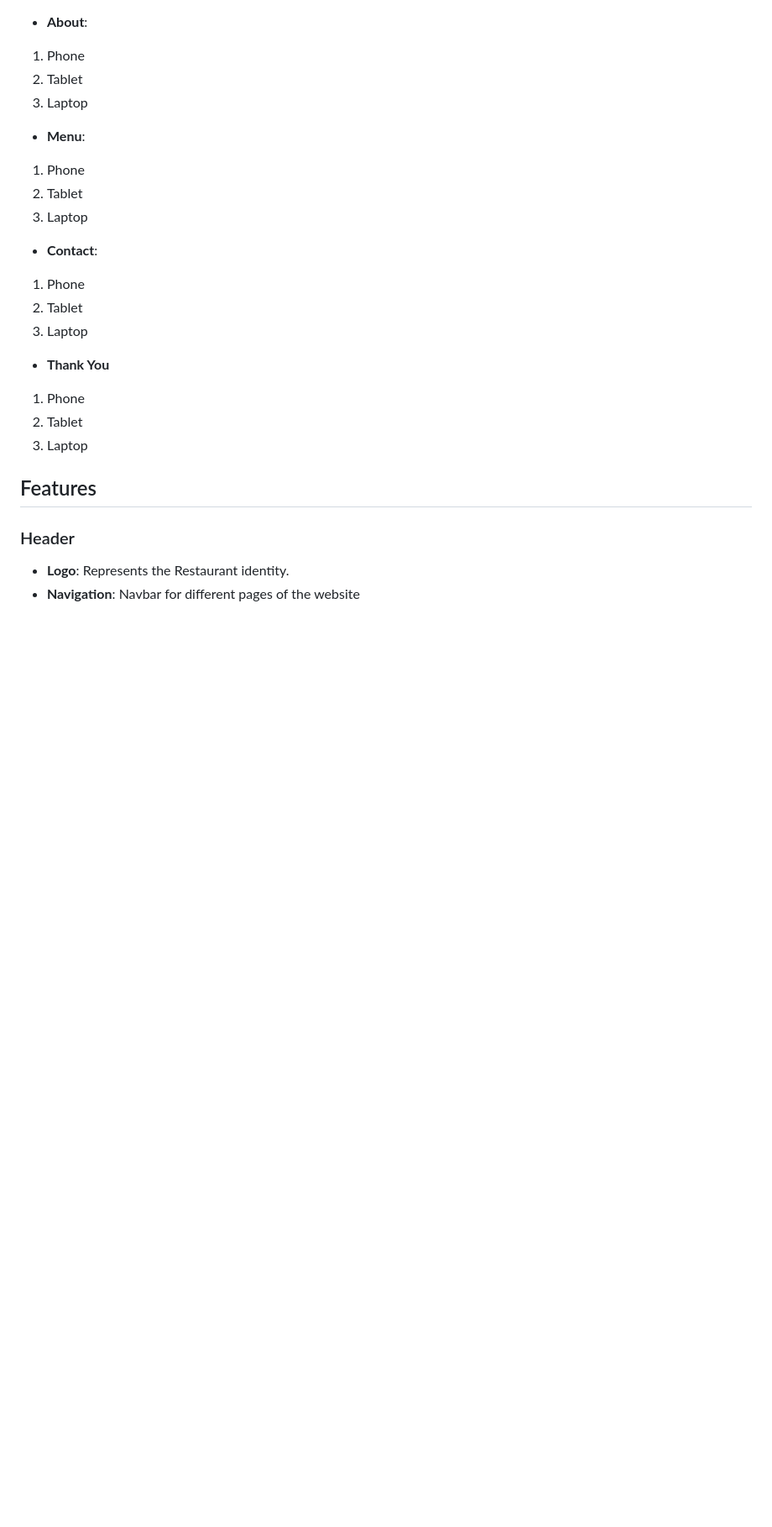
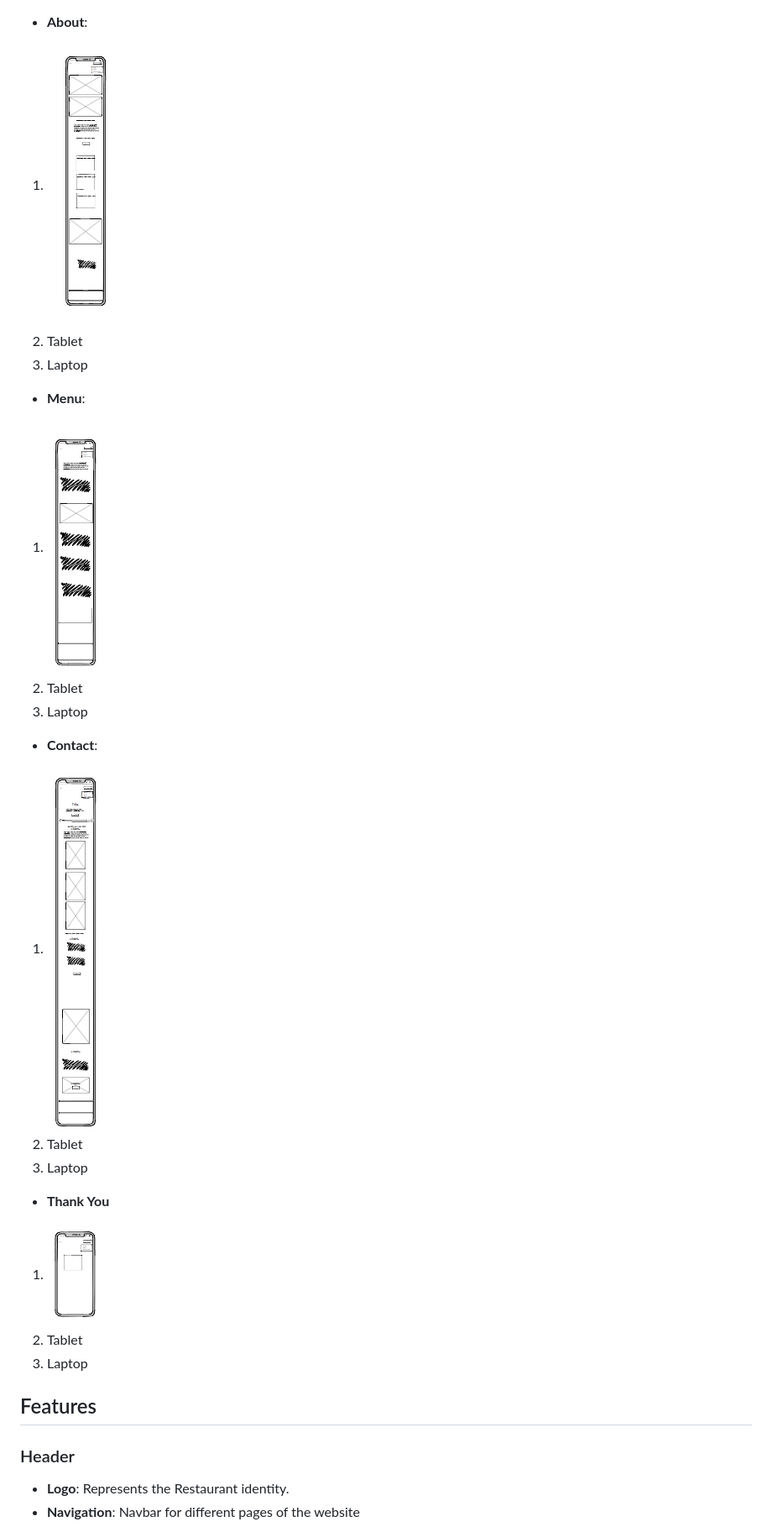
Before and after one commit to Dinacoding/PortArt, a Markdown page: README.md, the part around the change printed below. Shown: that part at 84% size. Drawn GitHub-style; pictures changed too: images/wireframes-phone/phone-about.png (added), images/wireframes-phone/phone-menu.png (added), images/wireframes-phone/phone-thank.png (added); blank space fills up the shorter version.

Commit message:
add wireframes to the phone

```diff
--- a/README.md
+++ b/README.md
@@ -40,21 +40,21 @@ PortArt is a restaurant made for people who want  a journey into the heart of ex
 
 - **About**:
-1. Phone
+1. ![phone](images/wireframes-phone/phone-about.png)
 2. Tablet
 3. Laptop
 
 - **Menu**:
-1. Phone
+1. ![phone](images/wireframes-phone/phone-menu.png)
 2. Tablet
 3. Laptop
 
 - **Contact**:
-1. Phone
+1. ![phone](images/wireframes-phone/phone-wireframe.png)
 2. Tablet
 3. Laptop
 
 - **Thank You**
-1. Phone
+1. ![phone](images/wireframes-phone/phone-thank.png)
 2. Tablet
 3. Laptop
 
```
Also changed, not shown: other parts of README.md (+3 -3 lines), images/wireframes-phone/landingpage.png (renamed from documentation/landingpage.png).
